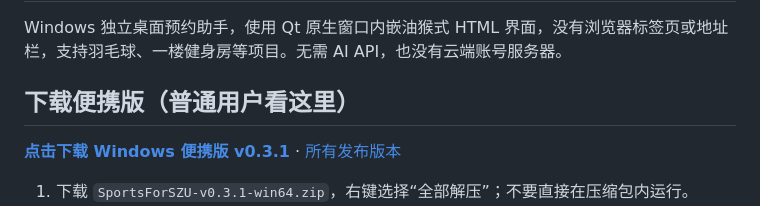
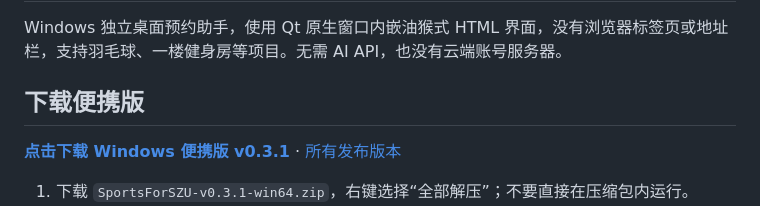
Before and after one commit to 8848Ashy/sports-for-szu, a Markdown page: README.md, the part around the change. Rendered like a GitHub page.

```diff
--- a/README.md
+++ b/README.md
@@ -2,7 +2,7 @@
 
 Windows 独立桌面预约助手，使用 Qt 原生窗口内嵌油猴式 HTML 界面，没有浏览器标签页或地址栏，支持羽毛球、一楼健身房等项目。无需 AI API，也没有云端账号服务器。
 
-## 下载便携版（普通用户看这里）
+## 下载便携版
 
 **[点击下载 Windows 便携版 v0.3.1](https://github.com/8848Ashy/sports-for-szu/releases/download/v0.3.1/SportsForSZU-v0.3.1-win64.zip)** · [所有发布版本](https://github.com/8848Ashy/sports-for-szu/releases)
 
```
